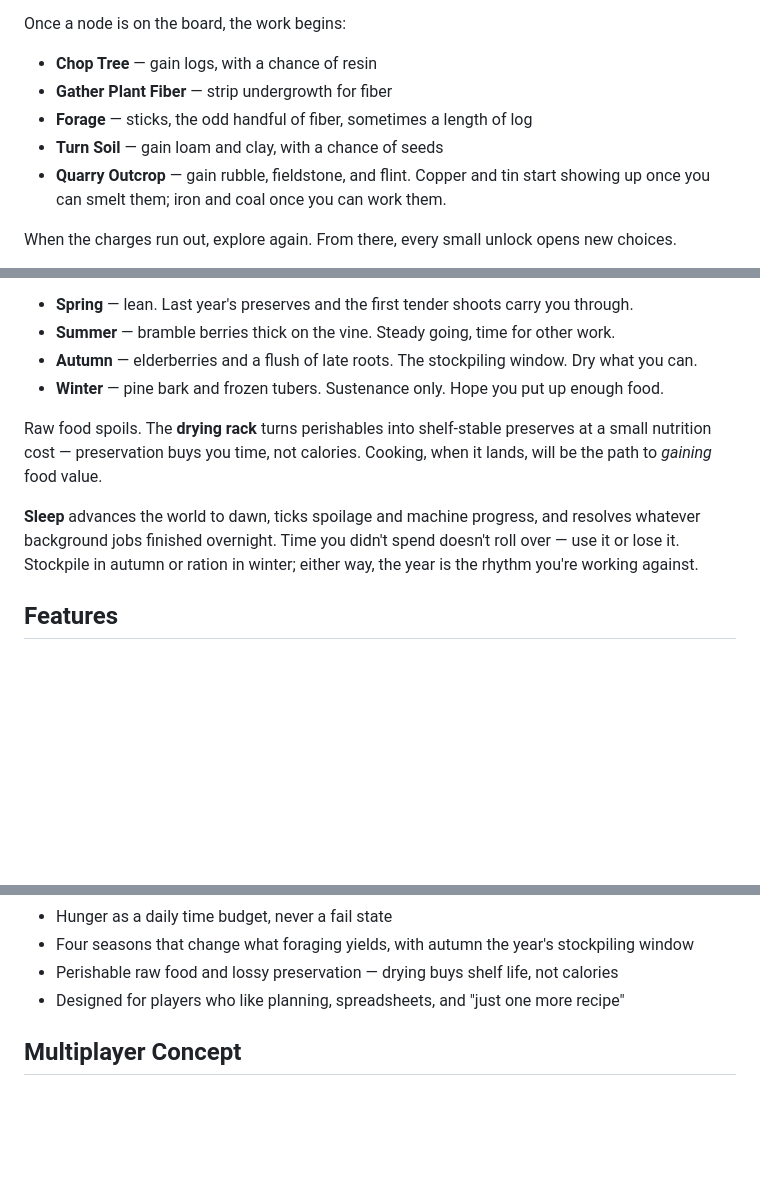
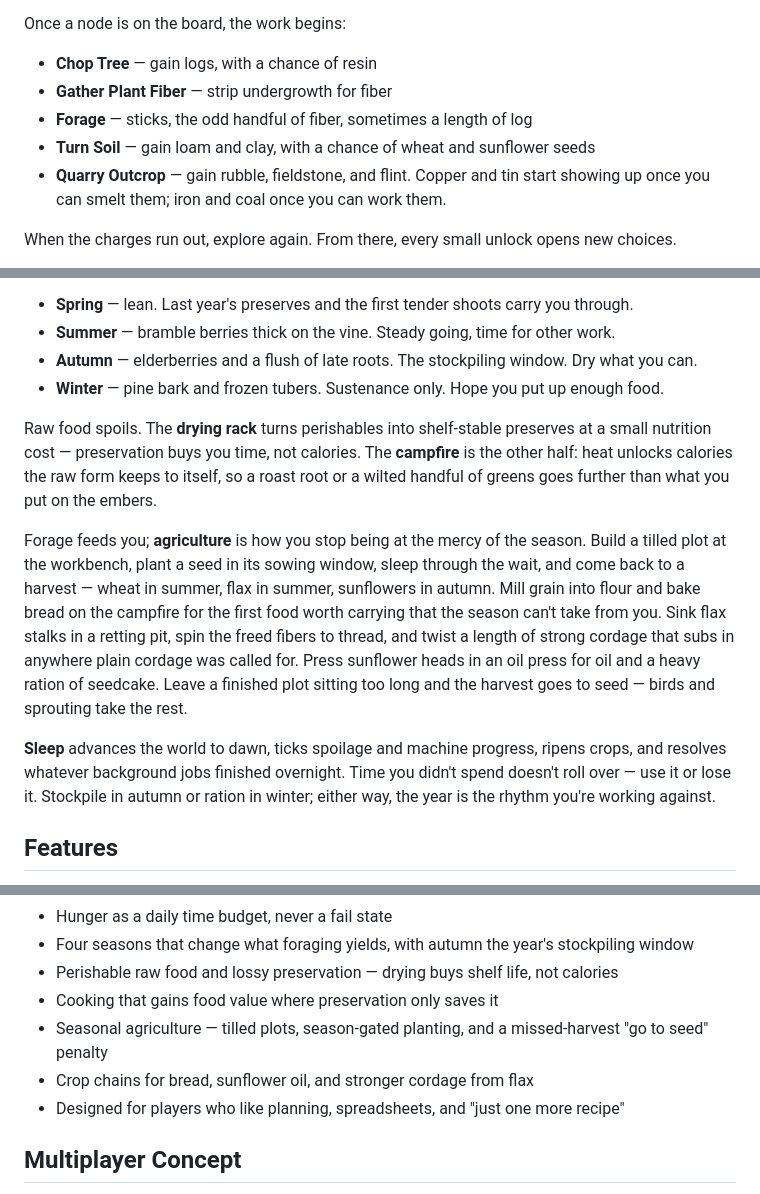
Before and after one commit to asbjornb/bootstrap-factory, a Markdown page: README.md, 3 parts joined by grey strips. GitHub-like rendering; blank space fills up the shorter version.

```diff
--- a/README.md
+++ b/README.md
@@ -24,7 +24,7 @@ Once a node is on the board, the work begins:
 - **Chop Tree** — gain logs, with a chance of resin
 - **Gather Plant Fiber** — strip undergrowth for fiber
 - **Forage** — sticks, the odd handful of fiber, sometimes a length of log
-- **Turn Soil** — gain loam and clay, with a chance of seeds
+- **Turn Soil** — gain loam and clay, with a chance of wheat and sunflower seeds
 - **Quarry Outcrop** — gain rubble, fieldstone, and flint. Copper and tin start showing up once you can smelt them; iron and coal once you can work them.
 
 When the charges run out, explore again. From there, every small unlock opens new choices.
@@ -102,9 +102,11 @@ What you find depends on the season:
 - **Autumn** — elderberries and a flush of late roots. The stockpiling window. Dry what you can.
 - **Winter** — pine bark and frozen tubers. Sustenance only. Hope you put up enough food.
 
-Raw food spoils. The **drying rack** turns perishables into shelf-stable preserves at a small nutrition cost — preservation buys you time, not calories. Cooking, when it lands, will be the path to *gaining* food value.
+Raw food spoils. The **drying rack** turns perishables into shelf-stable preserves at a small nutrition cost — preservation buys you time, not calories. The **campfire** is the other half: heat unlocks calories the raw form keeps to itself, so a roast root or a wilted handful of greens goes further than what you put on the embers.
 
-**Sleep** advances the world to dawn, ticks spoilage and machine progress, and resolves whatever background jobs finished overnight. Time you didn't spend doesn't roll over — use it or lose it. Stockpile in autumn or ration in winter; either way, the year is the rhythm you're working against.
+Forage feeds you; **agriculture** is how you stop being at the mercy of the season. Build a tilled plot at the workbench, plant a seed in its sowing window, sleep through the wait, and come back to a harvest — wheat in summer, flax in summer, sunflowers in autumn. Mill grain into flour and bake bread on the campfire for the first food worth carrying that the season can't take from you. Sink flax stalks in a retting pit, spin the freed fibers to thread, and twist a length of strong cordage that subs in anywhere plain cordage was called for. Press sunflower heads in an oil press for oil and a heavy ration of seedcake. Leave a finished plot sitting too long and the harvest goes to seed — birds and sprouting take the rest.
+
+**Sleep** advances the world to dawn, ticks spoilage and machine progress, ripens crops, and resolves whatever background jobs finished overnight. Time you didn't spend doesn't roll over — use it or lose it. Stockpile in autumn or ration in winter; either way, the year is the rhythm you're working against.
 
 ## Features
 
@@ -122,6 +124,9 @@ Raw food spoils. The **drying rack** turns perishables into shelf-stable preserv
 - Hunger as a daily time budget, never a fail state
 - Four seasons that change what foraging yields, with autumn the year's stockpiling window
 - Perishable raw food and lossy preservation — drying buys shelf life, not calories
+- Cooking that gains food value where preservation only saves it
+- Seasonal agriculture — tilled plots, season-gated planting, and a missed-harvest "go to seed" penalty
+- Crop chains for bread, sunflower oil, and stronger cordage from flax
 - Designed for players who like planning, spreadsheets, and "just one more recipe"
 
 ## Multiplayer Concept
```
Also changed, not shown: docs/agriculture-plan.md (deleted, +0 -166 lines).
